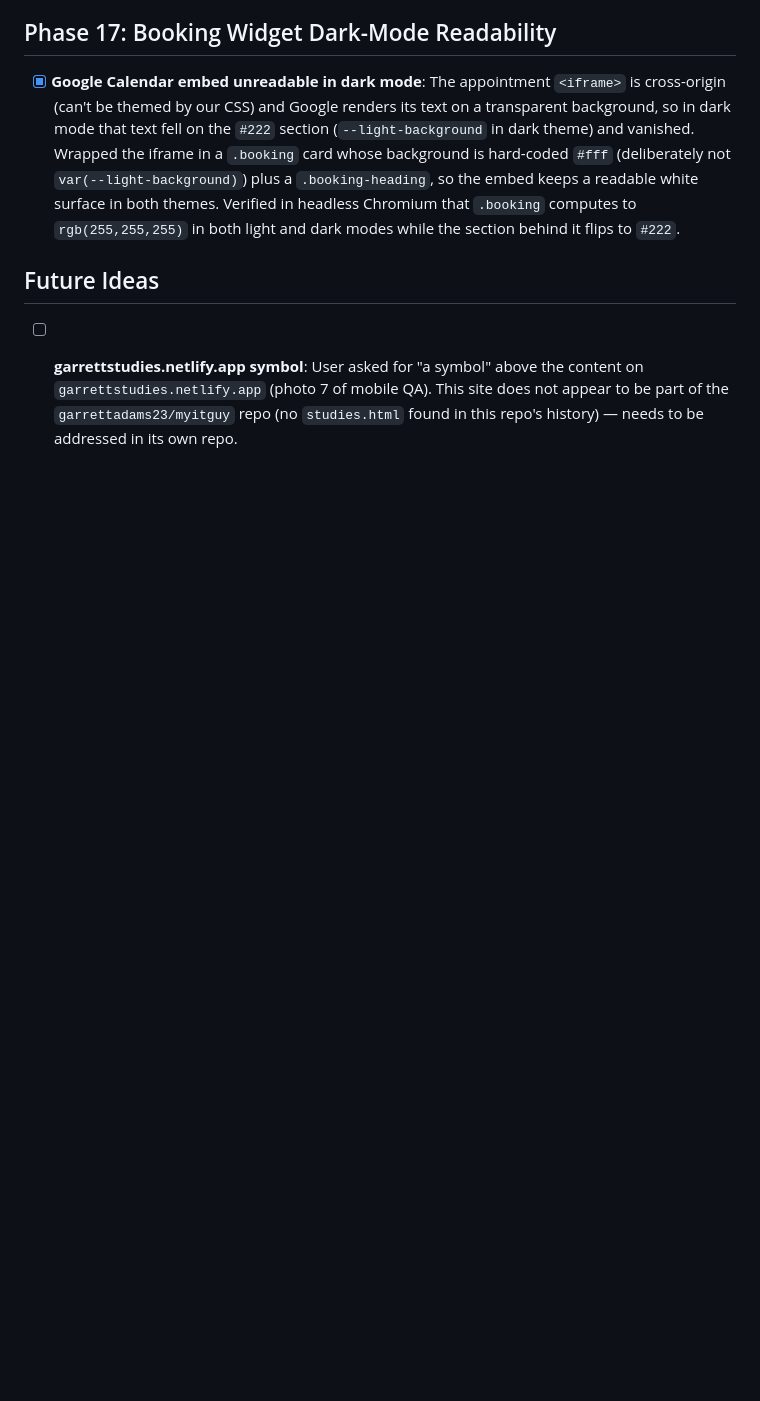
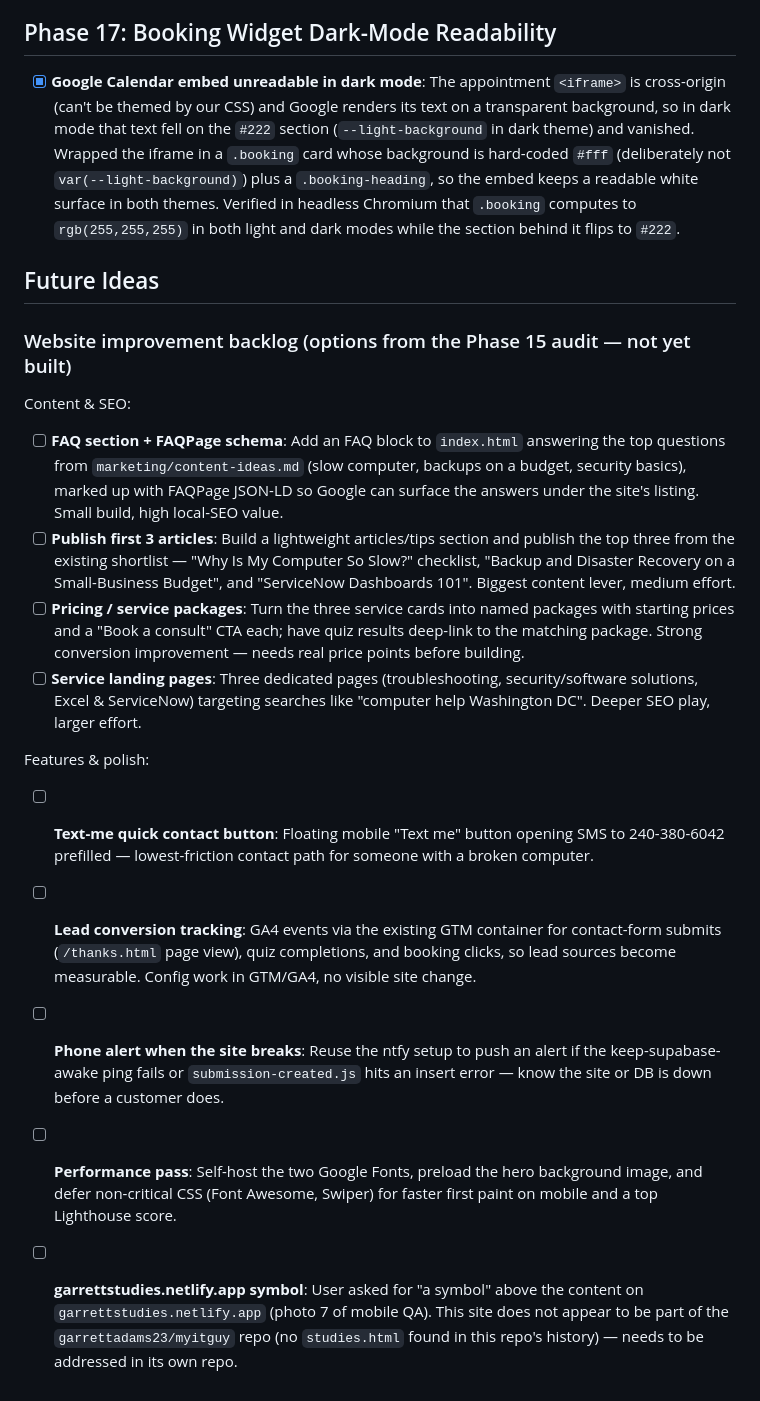
Before and after one commit to garrettadams23/MyITGuy, a Markdown page: plan.md, the part around the change. GitHub-like rendering; blank space fills up the shorter version.

Commit message:
Add website improvement backlog to plan.md
Eight candidate upgrades from the Phase 15 audit, recorded as unchecked
Future Ideas in two groups: Content & SEO (FAQ + schema, first three
articles, pricing packages, service landing pages) and Features & polish
(text-me button, GA4 conversion tracking, ntfy failure alerts,
performance pass).

Co-Authored-By: Claude Fable 5 <noreply@anthropic.com>
Claude-Session: https://claude.ai/code/session_01JK4bd7GsAC2AvYpYVBQaqz

```diff
--- a/plan.md
+++ b/plan.md
@@ -119,4 +119,20 @@ Corrections to apply across `index.html`:
 
 ## Future Ideas
 
+### Website improvement backlog (options from the Phase 15 audit — not yet built)
+
+Content & SEO:
+
+- [ ] **FAQ section + FAQPage schema**: Add an FAQ block to `index.html` answering the top questions from `marketing/content-ideas.md` (slow computer, backups on a budget, security basics), marked up with FAQPage JSON-LD so Google can surface the answers under the site's listing. Small build, high local-SEO value.
+- [ ] **Publish first 3 articles**: Build a lightweight articles/tips section and publish the top three from the existing shortlist — "Why Is My Computer So Slow?" checklist, "Backup and Disaster Recovery on a Small-Business Budget", and "ServiceNow Dashboards 101". Biggest content lever, medium effort.
+- [ ] **Pricing / service packages**: Turn the three service cards into named packages with starting prices and a "Book a consult" CTA each; have quiz results deep-link to the matching package. Strong conversion improvement — needs real price points before building.
+- [ ] **Service landing pages**: Three dedicated pages (troubleshooting, security/software solutions, Excel & ServiceNow) targeting searches like "computer help Washington DC". Deeper SEO play, larger effort.
+
+Features & polish:
+
+- [ ] **Text-me quick contact button**: Floating mobile "Text me" button opening SMS to 240-380-6042 prefilled — lowest-friction contact path for someone with a broken computer.
+- [ ] **Lead conversion tracking**: GA4 events via the existing GTM container for contact-form submits (`/thanks.html` page view), quiz completions, and booking clicks, so lead sources become measurable. Config work in GTM/GA4, no visible site change.
+- [ ] **Phone alert when the site breaks**: Reuse the ntfy setup to push an alert if the keep-supabase-awake ping fails or `submission-created.js` hits an insert error — know the site or DB is down before a customer does.
+- [ ] **Performance pass**: Self-host the two Google Fonts, preload the hero background image, and defer non-critical CSS (Font Awesome, Swiper) for faster first paint on mobile and a top Lighthouse score.
+
 - [ ] **garrettstudies.netlify.app symbol**: User asked for "a symbol" above the content on `garrettstudies.netlify.app` (photo 7 of mobile QA). This site does not appear to be part of the `garrettadams23/myitguy` repo (no `studies.html` found in this repo's history) — needs to be addressed in its own repo.
```
